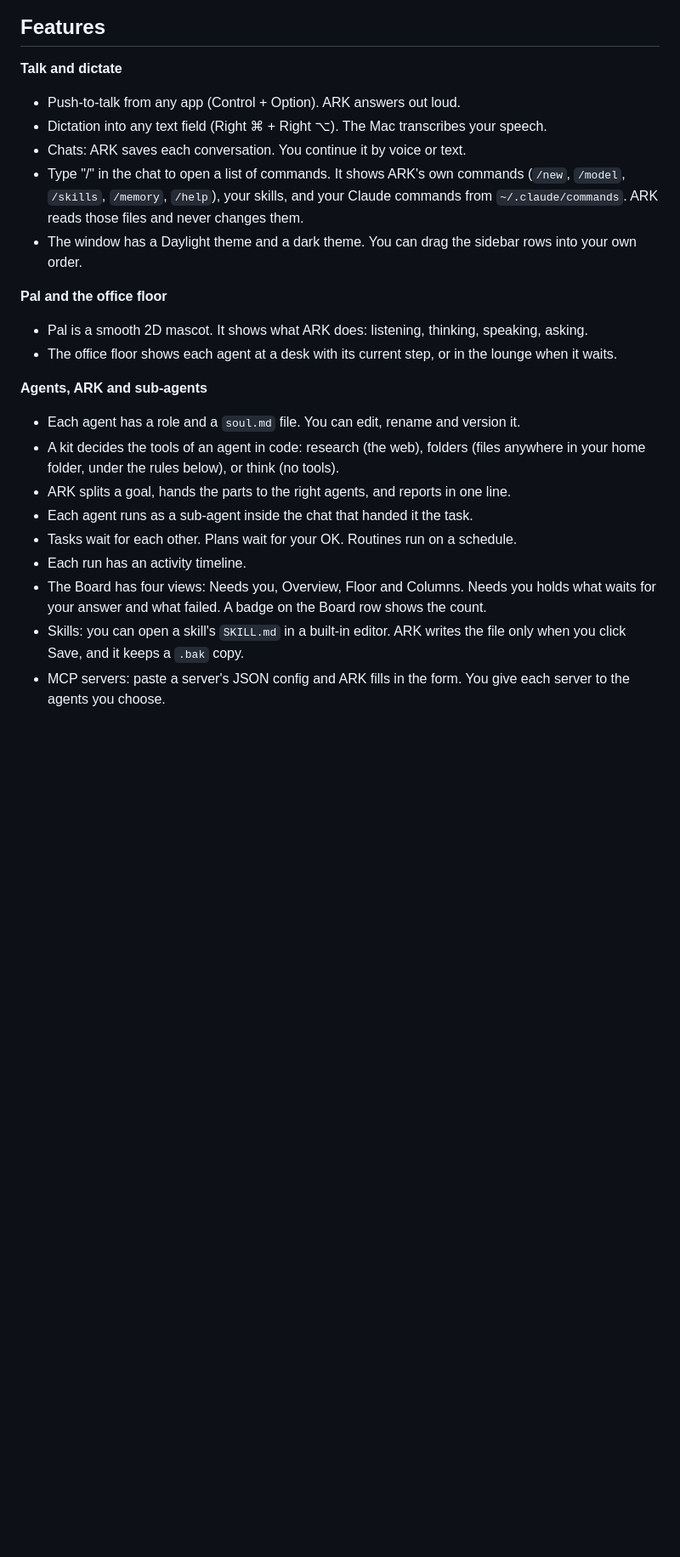
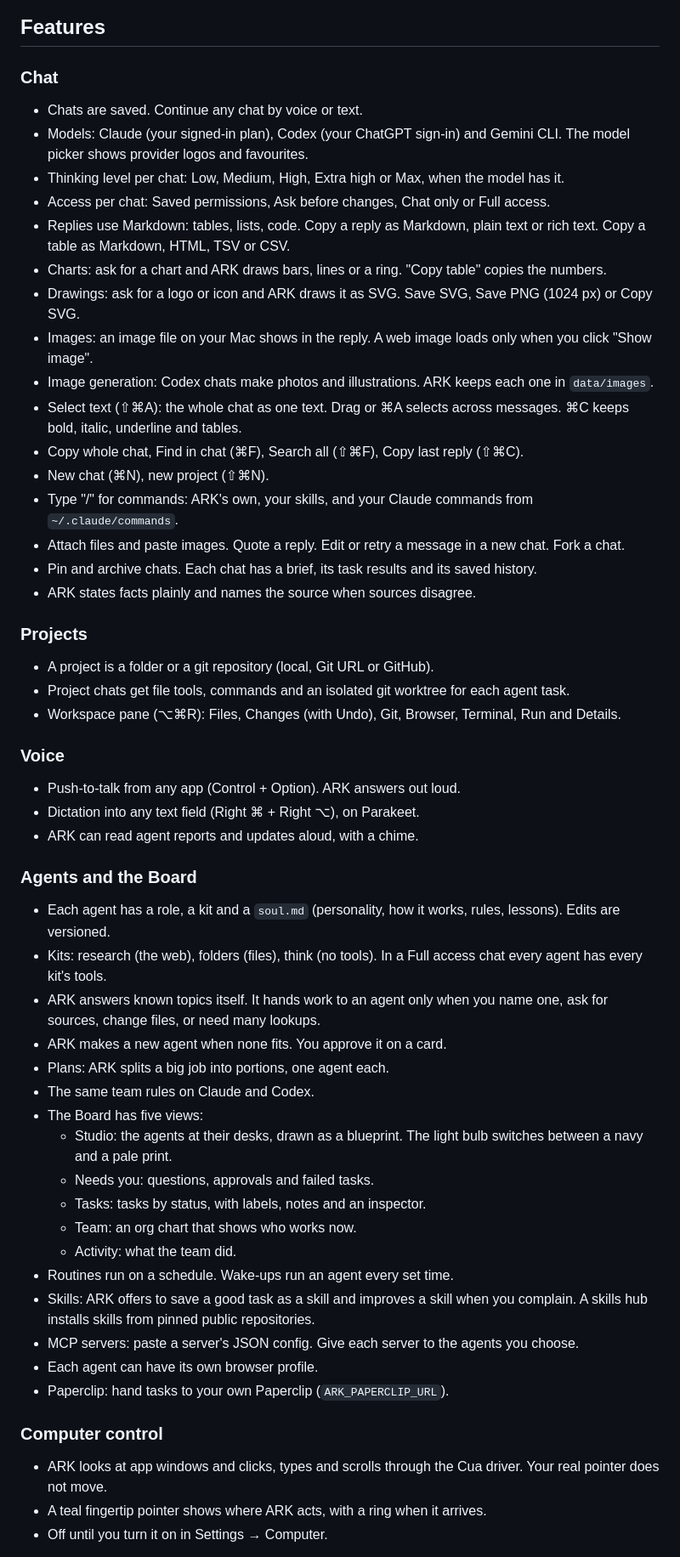
Before and after one commit to Keshab-Shrestha/Atom-Your_Pal, a Markdown page: README.md, the part around one of its changes. Shown at 85% size. GitHub-like rendering; blank space fills up the shorter version.

Commit message:
docs: README lists every feature

```diff
--- a/README.md
+++ b/README.md
@@ -35,25 +21,55 @@ ARK is not a chatbot. The language model is one part of it. Permissions, memory,
 
 ## Features
 
-**Talk and dictate**
+### Chat
+- Chats are saved. Continue any chat by voice or text.
+- Models: Claude (your signed-in plan), Codex (your ChatGPT sign-in) and Gemini CLI. The model picker shows provider logos and favourites.
+- Thinking level per chat: Low, Medium, High, Extra high or Max, when the model has it.
+- Access per chat: Saved permissions, Ask before changes, Chat only or Full access.
+- Replies use Markdown: tables, lists, code. Copy a reply as Markdown, plain text or rich text. Copy a table as Markdown, HTML, TSV or CSV.
+- Charts: ask for a chart and ARK draws bars, lines or a ring. "Copy table" copies the numbers.
+- Drawings: ask for a logo or icon and ARK draws it as SVG. Save SVG, Save PNG (1024 px) or Copy SVG.
+- Images: an image file on your Mac shows in the reply. A web image loads only when you click "Show image".
+- Image generation: Codex chats make photos and illustrations. ARK keeps each one in `data/images`.
+- Select text (⇧⌘A): the whole chat as one text. Drag or ⌘A selects across messages. ⌘C keeps bold, italic, underline and tables.
+- Copy whole chat, Find in chat (⌘F), Search all (⇧⌘F), Copy last reply (⇧⌘C).
+- New chat (⌘N), new project (⇧⌘N).
+- Type "/" for commands: ARK's own, your skills, and your Claude commands from `~/.claude/commands`.
+- Attach files and paste images. Quote a reply. Edit or retry a message in a new chat. Fork a chat.
+- Pin and archive chats. Each chat has a brief, its task results and its saved history.
+- ARK states facts plainly and names the source when sources disagree.
+
+### Projects
+- A project is a folder or a git repository (local, Git URL or GitHub).
+- Project chats get file tools, commands and an isolated git worktree for each agent task.
+- Workspace pane (⌥⌘R): Files, Changes (with Undo), Git, Browser, Terminal, Run and Details.
+
+### Voice
 - Push-to-talk from any app (Control + Option). ARK answers out loud.
-- Dictation into any text field (Right ⌘ + Right ⌥). The Mac transcribes your speech.
-- Chats: ARK saves each conversation. You continue it by voice or text.
-- Type "/" in the chat to open a list of commands. It shows ARK's own commands (`/new`, `/model`, `/skills`, `/memory`, `/help`), your skills, and your Claude commands from `~/.claude/commands`. ARK reads those files and never changes them.
-- The window has a Daylight theme and a dark theme. You can drag the sidebar rows into your own order.
+- Dictation into any text field (Right ⌘ + Right ⌥), on Parakeet.
+- ARK can read agent reports and updates aloud, with a chime.
 
-**Pal and the office floor**
-- Pal is a smooth 2D mascot. It shows what ARK does: listening, thinking, speaking, asking.
-- The office floor shows each agent at a desk with its current step, or in the lounge when it waits.
+### Agents and the Board
+- Each agent has a role, a kit and a `soul.md` (personality, how it works, rules, lessons). Edits are versioned.
+- Kits: research (the web), folders (files), think (no tools). In a Full access chat every agent has every kit's tools.
+- ARK answers known topics itself. It hands work to an agent only when you name one, ask for sources, change files, or need many lookups.
+- ARK makes a new agent when none fits. You approve it on a card.
+- Plans: ARK splits a big job into portions, one agent each.
+- The same team rules on Claude and Codex.
+- The Board has five views:
+  - Studio: the agents at their desks, drawn as a blueprint. The light bulb switches between a navy and a pale print.
+  - Needs you: questions, approvals and failed tasks.
+  - Tasks: tasks by status, with labels, notes and an inspector.
+  - Team: an org chart that shows who works now.
+  - Activity: what the team did.
+- Routines run on a schedule. Wake-ups run an agent every set time.
+- Skills: ARK offers to save a good task as a skill and improves a skill when you complain. A skills hub installs skills from pinned public repositories.
+- MCP servers: paste a server's JSON config. Give each server to the agents you choose.
+- Each agent can have its own browser profile.
+- Paperclip: hand tasks to your own Paperclip (`ARK_PAPERCLIP_URL`).
 
-**Agents, ARK and sub-agents**
-- Each agent has a role and a `soul.md` file. You can edit, rename and version it.
-- A kit decides the tools of an agent in code: research (the web), folders (files anywhere in your home folder, under the rules below), or think (no tools).
-- ARK splits a goal, hands the parts to the right agents, and reports in one line.
-- Each agent runs as a sub-agent inside the chat that handed it the task.
-- Tasks wait for each other. Plans wait for your OK. Routines run on a schedule.
-- Each run has an activity timeline.
-- The Board has four views: Needs you, Overview, Floor and Columns. Needs you holds what waits for your answer and what failed. A badge on the Board row shows the count.
-- Skills: you can open a skill's `SKILL.md` in a built-in editor. ARK writes the file only when you click Save, and it keeps a `.bak` copy.
-- MCP servers: paste a server's JSON config and ARK fills in the form. You give each server to the agents you choose.
+### Computer control
+- ARK looks at app windows and clicks, types and scrolls through the Cua driver. Your real pointer does not move.
+- A teal fingertip pointer shows where ARK acts, with a ring when it arrives.
+- Off until you turn it on in Settings → Computer.
 
```
Also changed, not shown: other parts of README.md (+33 -51 lines), docs/images/chat-chart.png (added), docs/images/chat-logo.png (added), docs/images/studio.png (added).
